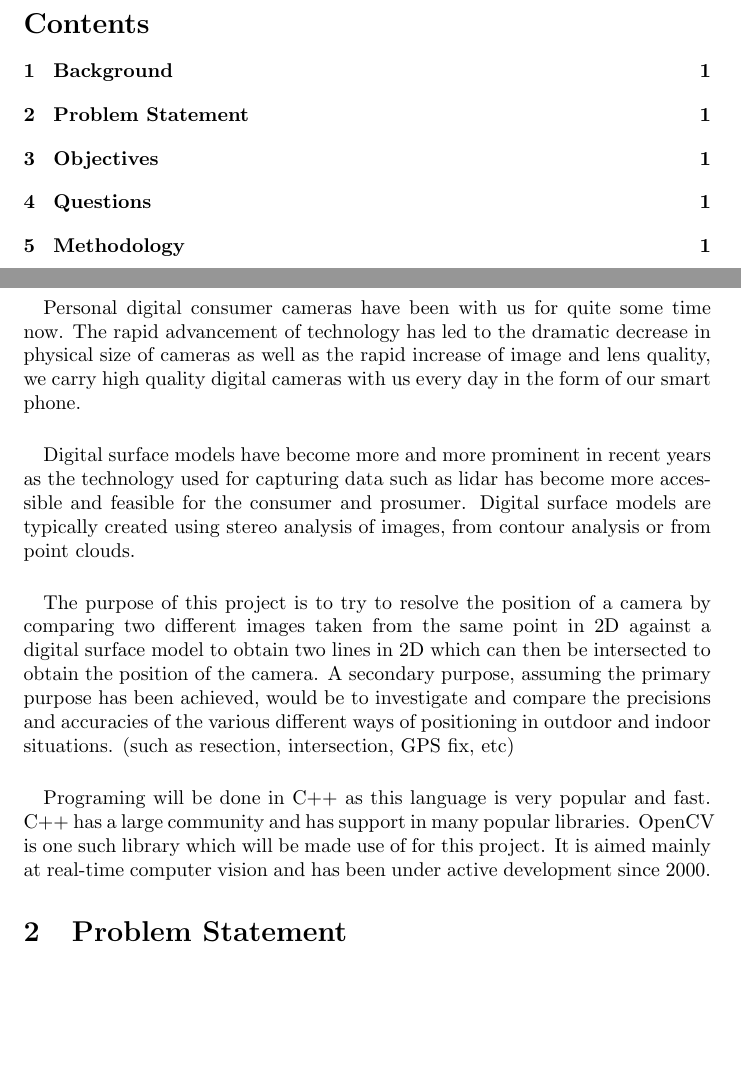
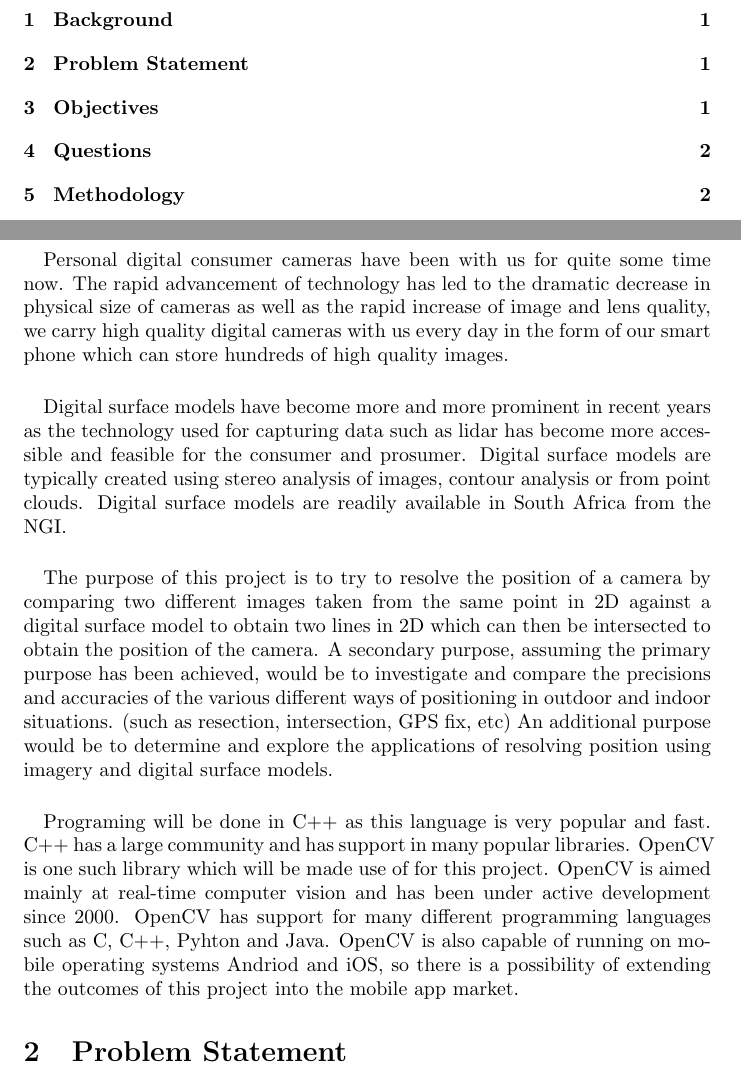
Before and after one commit to jasrusable/thesis, a LaTeX document (Proposal/main.tex): two parts of pages 2 and 3 of 3 before the commit and two parts of pages 2 and 3 of 4 after it, joined at a grey line, cut at the place of the change, the shorter picture padded with empty space. Compiled offline with pdfLaTeX.

Commit message:
improve introduction

```diff
--- a/Proposal/main.tex
+++ b/Proposal/main.tex
@@ -19,16 +19,16 @@
 
 \section{Background}
 \paragraph{}
-Personal digital consumer cameras have been with us for quite some time now. The rapid advancement of technology has led to the dramatic decrease in physical size of cameras as well as the rapid increase of image and lens quality, we carry high quality digital cameras with us every day in the form of our smart phone.
+Personal digital consumer cameras have been with us for quite some time now. The rapid advancement of technology has led to the dramatic decrease in physical size of cameras as well as the rapid increase of image and lens quality, we carry high quality digital cameras with us every day in the form of our smart phone which can store hundreds of high quality images.
 
 \paragraph{}
-Digital surface models have become more and more prominent in recent years as the technology used for capturing data such as lidar has become more accessible and feasible for the consumer and prosumer. Digital surface models are typically created using stereo analysis of images, from contour analysis or from point clouds.
+Digital surface models have become more and more prominent in recent years as the technology used for capturing data such as lidar has become more accessible and feasible for the consumer and prosumer. Digital surface models are typically created using stereo analysis of images, contour analysis or from point clouds. Digital surface models are readily available in South Africa from the NGI.
 
 \paragraph{}
-The purpose of this project is to try to resolve the position of a camera by comparing two different images taken from the same point in 2D against a digital surface model to obtain two lines in 2D which can then be intersected to obtain the position of the camera. A secondary purpose, assuming the primary purpose has been achieved, would be to investigate and compare the precisions and accuracies of the various different ways of positioning in outdoor and indoor situations. (such as resection, intersection, GPS fix, etc)
+The purpose of this project is to try to resolve the position of a camera by comparing two different images taken from the same point in 2D against a digital surface model to obtain two lines in 2D which can then be intersected to obtain the position of the camera. A secondary purpose, assuming the primary purpose has been achieved, would be to investigate and compare the precisions and accuracies of the various different ways of positioning in outdoor and indoor situations. (such as resection, intersection, GPS fix, etc) An additional purpose would be to determine and explore the applications of resolving position using imagery and digital surface models.
 
 \paragraph{}
-Programing will be done in C++ as this language is very popular and fast. C++ has a large community and has support in many popular libraries. OpenCV is one such library which will be made use of for this project. It is aimed mainly at real-time computer vision and has been under active development since 2000.
+Programing will be done in C++ as this language is very popular and fast. C++ has a large community and has support in many popular libraries. OpenCV is one such library which will be made use of for this project. OpenCV is aimed mainly at real-time computer vision and has been under active development since 2000. OpenCV has support for many different programming languages such as C, C++, Pyhton and Java. OpenCV is also capable of running on mobile operating systems Andriod and iOS, so there is a possibility of extending the outcomes of this project into the mobile app market.
 
 \section{Problem Statement}
 \paragraph{}
```
